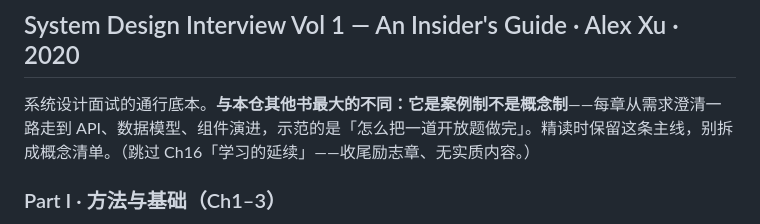
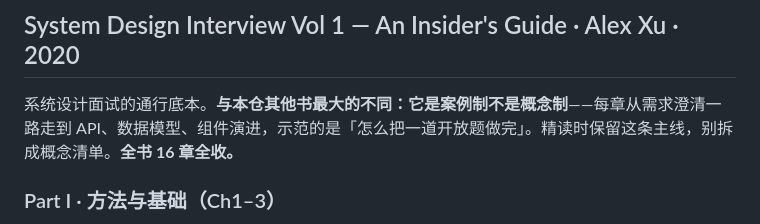
Before and after one commit to cissy0802/chapter-deepread, a Markdown page: TOPICS.md, the part around the change. Rendered like a GitHub page.

Commit message:
修掉 TOPICS 自相矛盾：Xu 卷一 Ch16 被清单说明判了跳过
09-05 把 Ch16「学习的延续」补回章条目时，漏删了书簇说明里那句
「（跳过 Ch16……收尾励志章、无实质内容。）」，导致清单自相矛盾：
条目在、说明说跳。09-10 00:10 的运行据此跳过 Ch16 直接写了卷二 Ch1
（运行日志原话：「Vol 1 Ch16 清单里明确标注跳过」）——routine 行为
正确，错在清单。说明改成「全书 16 章全收」。

CLAUDE.md 另补一条：云端沙箱出口代理已知拦截的域清单（uber.com /
medium.com / wikipedia / redis.io / aws.amazon.com / elastic.co /
mongodb.com 等），以及可达的（cloud.google.com/blog、github.com、
sre.google、abseil.io）。上一次运行为找大厂实证连吃 8 个
EGRESS_BLOCKED，白耗回合；规则是一拦就换来源，绝不因取不到就改用
记忆里的「原话」。

Co-Authored-By: Claude Opus 5 <noreply@anthropic.com>

```diff
--- a/TOPICS.md
+++ b/TOPICS.md
@@ -18,7 +18,7 @@ BigCat 人工维护的计算机 / 软件经典书清单。**按书成簇、簇
 > 之后往下面任何书簇里补章都不会插到 Xu 前面。Xu 写完后顺序自然回到 DDIA → CD → SRE → … 的原序列。
 
 ## System Design Interview Vol 1 — An Insider's Guide · Alex Xu · 2020
-系统设计面试的通行底本。**与本仓其他书最大的不同：它是案例制不是概念制**——每章从需求澄清一路走到 API、数据模型、组件演进，示范的是「怎么把一道开放题做完」。精读时保留这条主线，别拆成概念清单。（跳过 Ch16「学习的延续」——收尾励志章、无实质内容。）
+系统设计面试的通行底本。**与本仓其他书最大的不同：它是案例制不是概念制**——每章从需求澄清一路走到 API、数据模型、组件演进，示范的是「怎么把一道开放题做完」。精读时保留这条主线，别拆成概念清单。**全书 16 章全收。**
 ### Part I · 方法与基础（Ch1–3）
 - **Ch1 从零到百万用户** — Scale From Zero To Millions Of Users — 单机怎么一步步长成分层集群：加缓存、加从库、加负载均衡、拆数据层，每一步解决的到底是哪个瓶颈（slug: `sdi1-ch01-scale-to-millions`）· xref: `sd:scalability-day1`, `sd:caching-day2`, `sd:sharding-day4`
 - **Ch2 粗略估算** — Back-of-the-Envelope Estimation — 2 的幂、延迟数字、可用性九位数：怎么在白板上把 QPS / 存储 / 带宽算到量级正确（slug: `sdi1-ch02-back-of-envelope-estimation`）· xref: `sd:capacity-estimation-day26`, `sd:cost-capacity-engineering-day27`
```
Also changed, not shown: CLAUDE.md (+2 -0 lines).
